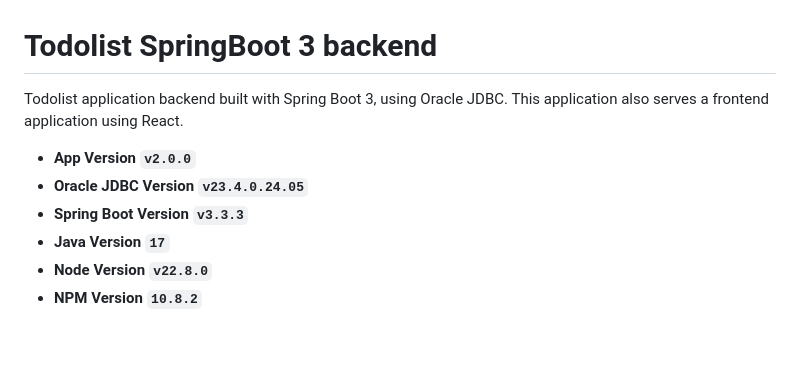
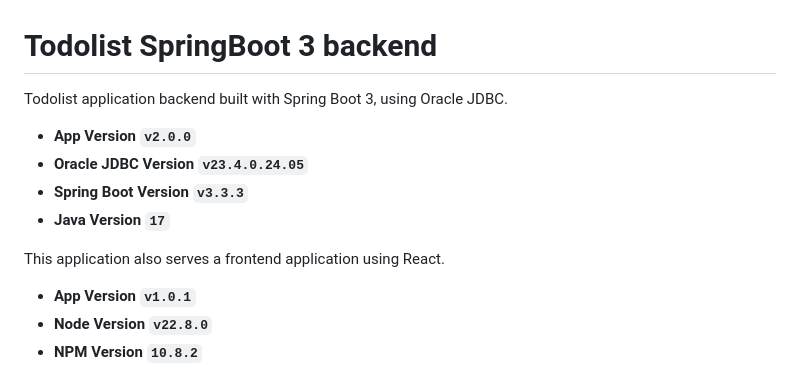
Before and after one commit to oracle/oci-react-samples, a Markdown page: MtdrSpring/backend/README.md, the part around the change. GitHub-like rendering; blank space fills up the shorter version.

```diff
--- a/MtdrSpring/backend/README.md
+++ b/MtdrSpring/backend/README.md
@@ -1,12 +1,14 @@
 # Todolist SpringBoot 3 backend
 
 Todolist application backend built with Spring Boot 3, using Oracle JDBC.
-This application also serves a frontend application using React.
 
 - __App Version `v2.0.0`__
 - __Oracle JDBC Version `v23.4.0.24.05`__
 - __Spring Boot Version `v3.3.3`__
 - __Java Version `17`__
+
+This application also serves a frontend application using React.
+- __App Version `v1.0.1`__
 - __Node Version `v22.8.0`__
 - __NPM Version `10.8.2`__
 
```
